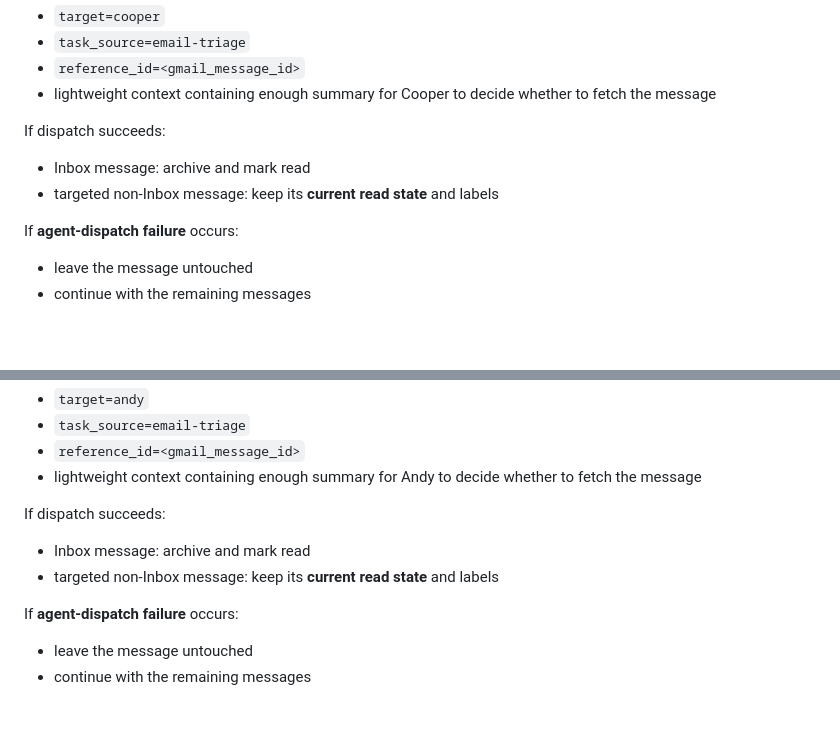
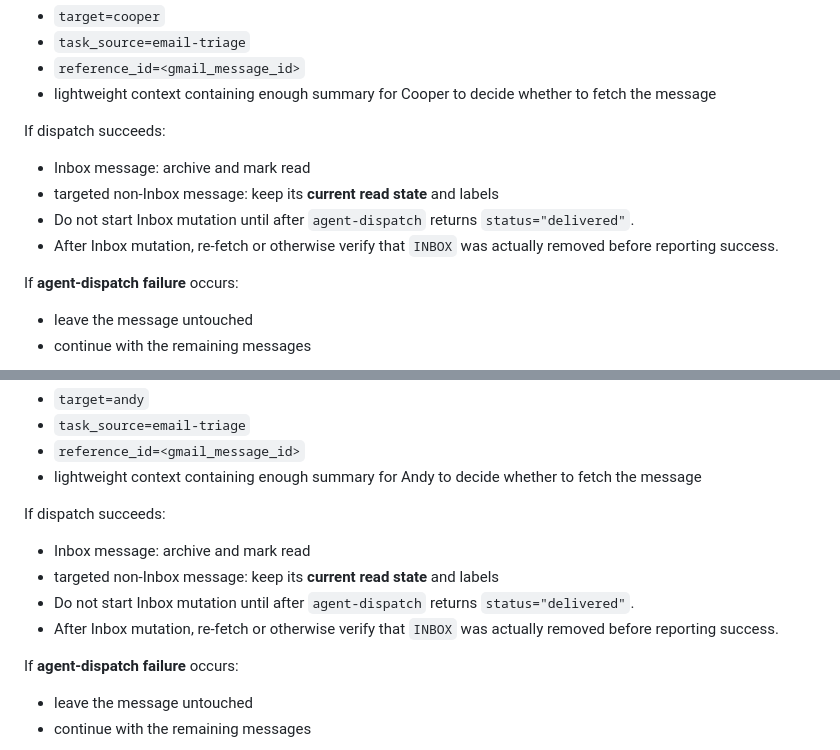
Before and after one commit to MaximeBaudette/agent-skills, a Markdown page: skills/email-triage/SKILL.md, 2 parts joined by grey strips. Rendered like a GitHub page; blank space fills up the shorter version.

Commit message:
skills: enforce post-dispatch archive sequencing
Co-authored-by: Copilot <223556219+Copilot@users.noreply.github.com>

```diff
--- a/skills/email-triage/SKILL.md
+++ b/skills/email-triage/SKILL.md
@@ -126,6 +126,8 @@ Required dispatch shape:
 If dispatch succeeds:
 - Inbox message: archive and mark read
 - targeted non-Inbox message: keep its **current read state** and labels
+- Do not start Inbox mutation until after `agent-dispatch` returns `status="delivered"`.
+- After Inbox mutation, re-fetch or otherwise verify that `INBOX` was actually removed before reporting success.
 
 If **agent-dispatch failure** occurs:
 - leave the message untouched
@@ -149,6 +151,8 @@ Required dispatch shape:
 If dispatch succeeds:
 - Inbox message: archive and mark read
 - targeted non-Inbox message: keep its **current read state** and labels
+- Do not start Inbox mutation until after `agent-dispatch` returns `status="delivered"`.
+- After Inbox mutation, re-fetch or otherwise verify that `INBOX` was actually removed before reporting success.
 
 If **agent-dispatch failure** occurs:
 - leave the message untouched
```
